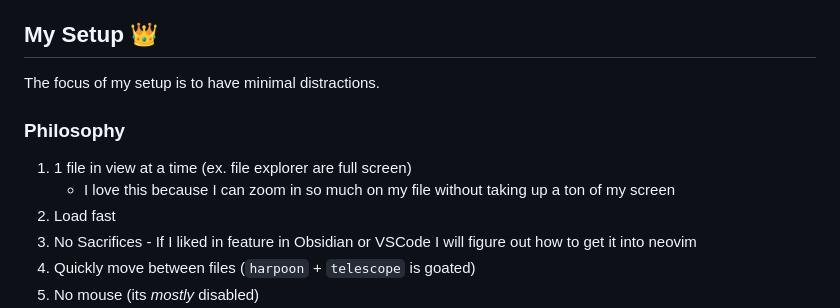
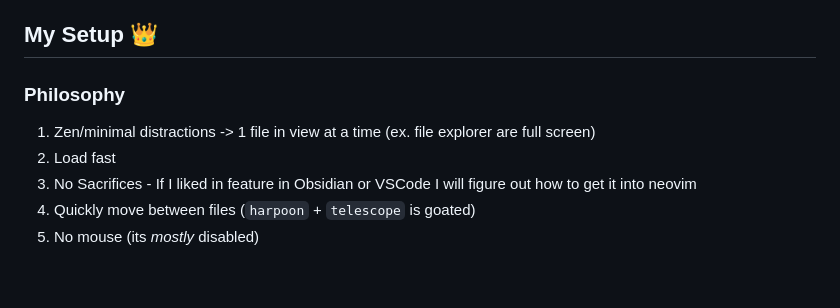
Before and after one commit to LiamSnow/nvim-config, a Markdown page: README.md, the part around the change. Rendered like a GitHub page; blank space fills up the shorter version.

Commit message:
updated readme philosophy

```diff
--- a/README.md
+++ b/README.md
@@ -170,12 +170,9 @@ a macro I just smile because it actually just so cool.
 
 ## My Setup 👑
 
-The focus of my setup is to have minimal distractions.
-
 ### Philosophy
 
- 1. 1 file in view at a time (ex. file explorer are full screen)
-    - I love this because I can zoom in so much on my file without taking up a ton of my screen
+ 1. Zen/minimal distractions -> 1 file in view at a time (ex. file explorer are full screen)
  2. Load fast
  3. No Sacrifices - If I liked in feature in Obsidian or VSCode
  I will figure out how to get it into neovim
```
